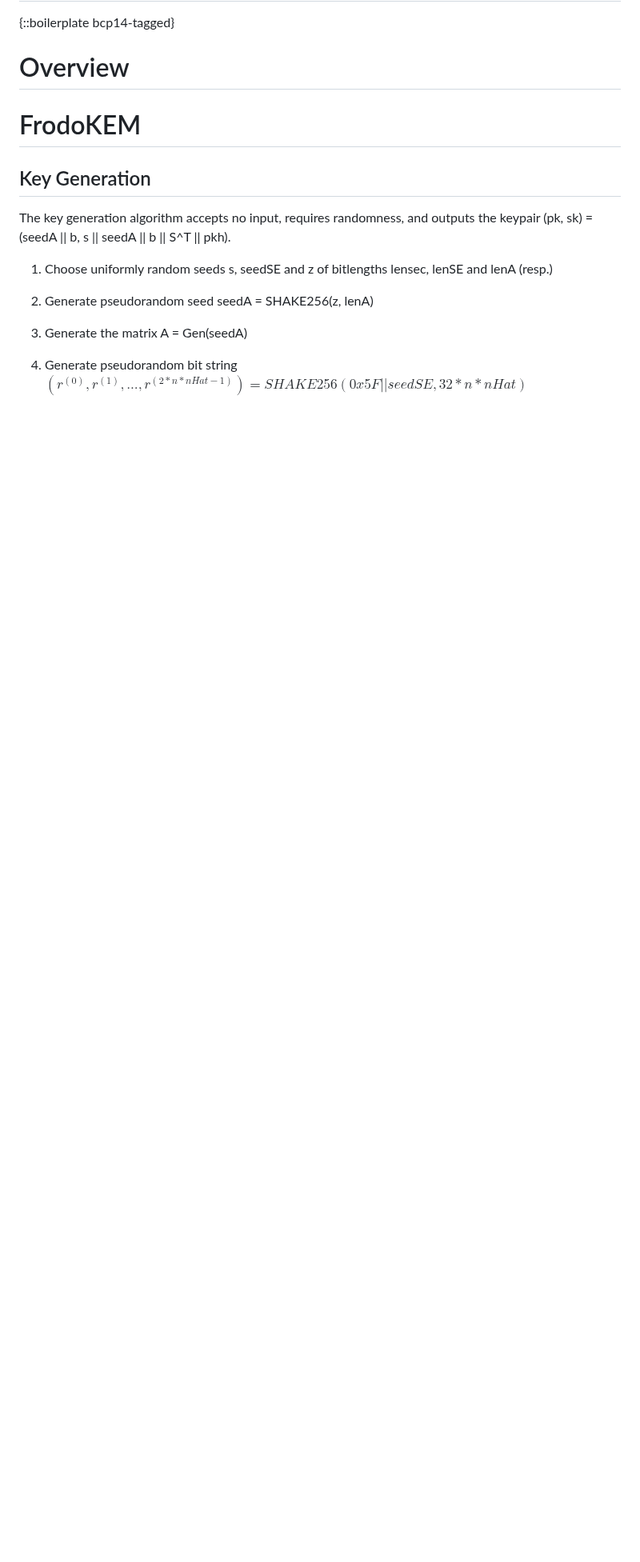
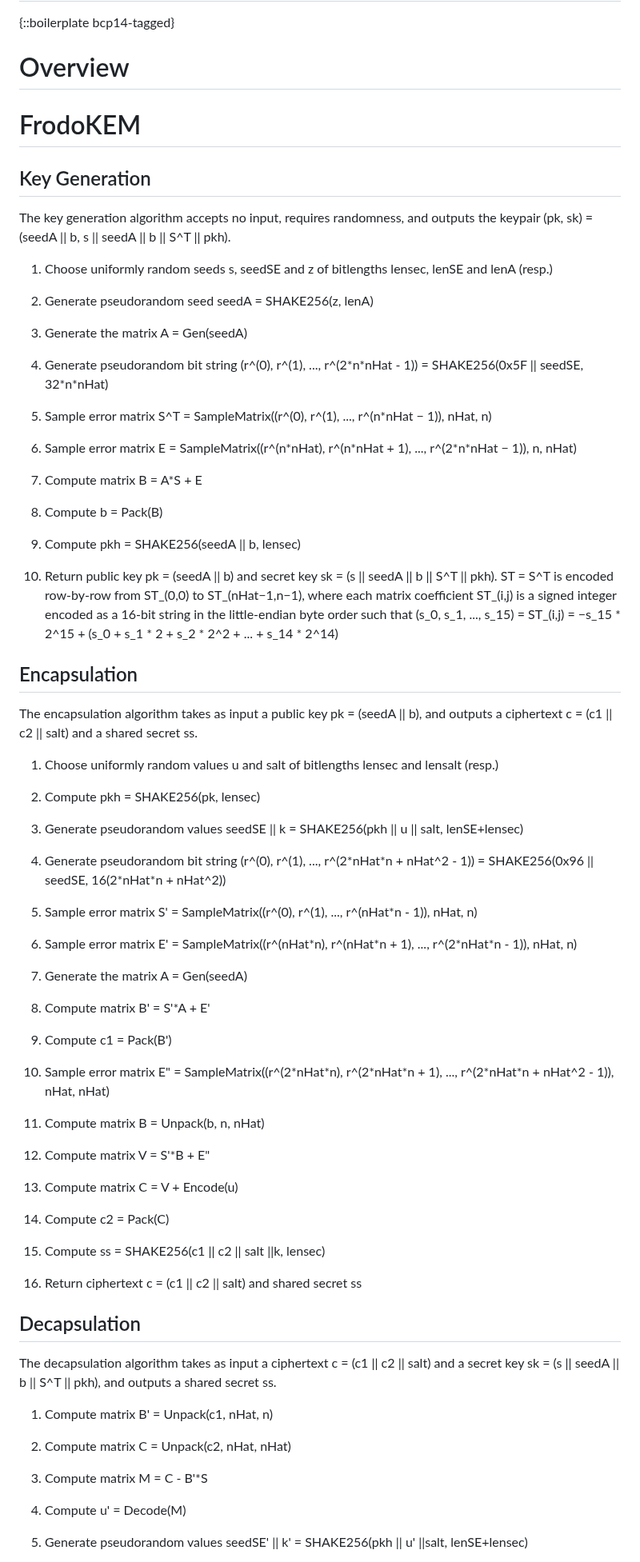
Before and after one commit to dstebila/frodokem-internet-draft, a Markdown page: draft-longa-cfrg-frodokem.md, the part around one of its changes. Shown at 80% size. Drawn GitHub-style; blank space fills up the shorter version.

Commit message:
Adding keygen, encaps and decaps algorithms

```diff
--- a/draft-longa-cfrg-frodokem.md
+++ b/draft-longa-cfrg-frodokem.md
@@ -84,6 +84,74 @@ outputs the keypair (pk, sk) = (seedA || b, s || seedA || b || S^T || pkh).
 
 3.  Generate the matrix A = Gen(seedA)
 
-4.  Generate pseudorandom bit string $(r^(0), r^(1), ..., r^(2 * n * nHat - 1)) = SHAKE256(0x5F || seedSE, 32 * n * nHat)$
+4.  Generate pseudorandom bit string (r^(0), r^(1), ..., r^(2\*n\*nHat - 1)) = SHAKE256(0x5F || seedSE, 32\*n\*nHat)
+
+5.  Sample error matrix S^T = SampleMatrix((r^(0), r^(1), ..., r^(n\*nHat − 1)), nHat, n)
+
+6.  Sample error matrix E = SampleMatrix((r^(n\*nHat), r^(n\*nHat + 1), ..., r^(2\*n\*nHat − 1)), n, nHat)
+
+7.  Compute matrix B = A\*S + E
+
+8.  Compute b = Pack(B)
+
+9.  Compute pkh = SHAKE256(seedA || b, lensec)
+
+10. Return public key pk = (seedA || b) and secret key sk = (s || seedA || b || S^T || pkh).
+ST = S^T is encoded row-by-row from ST_(0,0) to ST_(nHat−1,n−1), where
+each matrix coefficient ST_(i,j) is a signed integer encoded as a 16-bit string
+in the little-endian byte order such that (s_0, s_1, ..., s_15) = ST_(i,j) =
+−s_15 * 2^15 + (s_0 + s_1 * 2 + s_2 * 2^2 + ... + s_14 * 2^14)
+
+## Encapsulation
+
+The encapsulation algorithm takes as input a public key pk = (seedA || b), and
+outputs a ciphertext c = (c1 || c2 || salt) and a shared secret ss.
+
+1.  Choose uniformly random values u and salt of bitlengths lensec and lensalt (resp.)
+
+2.  Compute pkh = SHAKE256(pk, lensec)
+
+3.  Generate pseudorandom values seedSE || k = SHAKE256(pkh || u || salt, lenSE+lensec)
+
+4.  Generate pseudorandom bit string (r^(0), r^(1), ..., r^(2\*nHat\*n + nHat^2 - 1)) = SHAKE256(0x96 || seedSE, 16(2\*nHat\*n + nHat^2))
+
+5.  Sample error matrix S' = SampleMatrix((r^(0), r^(1), ..., r^(nHat\*n - 1)), nHat, n)
+
+6.  Sample error matrix E' = SampleMatrix((r^(nHat\*n), r^(nHat\*n + 1), ..., r^(2\*nHat\*n - 1)), nHat, n)
+
+7.  Generate the matrix A = Gen(seedA)
+
+8.  Compute matrix B' = S'\*A + E'
+
+9.  Compute c1 = Pack(B')
+
+10. Sample error matrix E" = SampleMatrix((r^(2\*nHat\*n), r^(2\*nHat\*n + 1), ..., r^(2\*nHat\*n + nHat^2 - 1)), nHat, nHat)
+
+11. Compute matrix B = Unpack(b, n, nHat)
+
+12. Compute matrix V = S'\*B + E"
+
+13. Compute matrix C = V + Encode(u)
+
+14. Compute c2 = Pack(C)
+
+15. Compute ss = SHAKE256(c1 || c2 || salt ||k, lensec)
+
+16. Return ciphertext c = (c1 || c2 || salt) and shared secret ss
 
 
+## Decapsulation
+
+The decapsulation algorithm takes as input a ciphertext c = (c1 || c2 || salt) and
+a secret key sk = (s || seedA || b || S^T || pkh), and outputs a shared secret ss.
+
+1.  Compute matrix B' = Unpack(c1, nHat, n)
+
+2.  Compute matrix C  = Unpack(c2, nHat, nHat)
+
+3.  Compute matrix M = C - B'*S
+
+4.  Compute u' = Decode(M)
+
+5.  Generate pseudorandom values seedSE' || k' = SHAKE256(pkh || u' ||salt, lenSE+lensec)
+
```
Also changed, not shown: other parts of draft-longa-cfrg-frodokem.md (+25 -0 lines).
